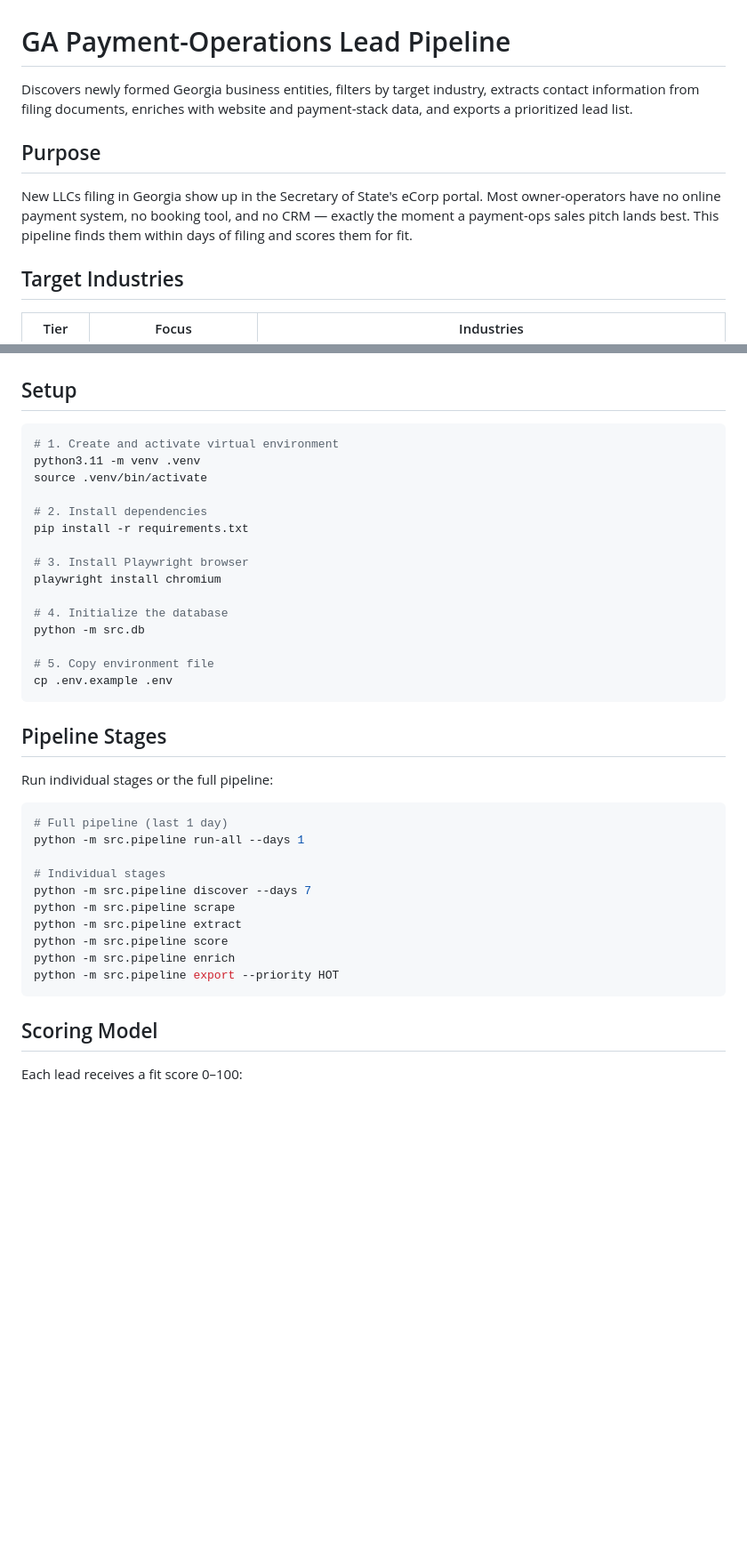
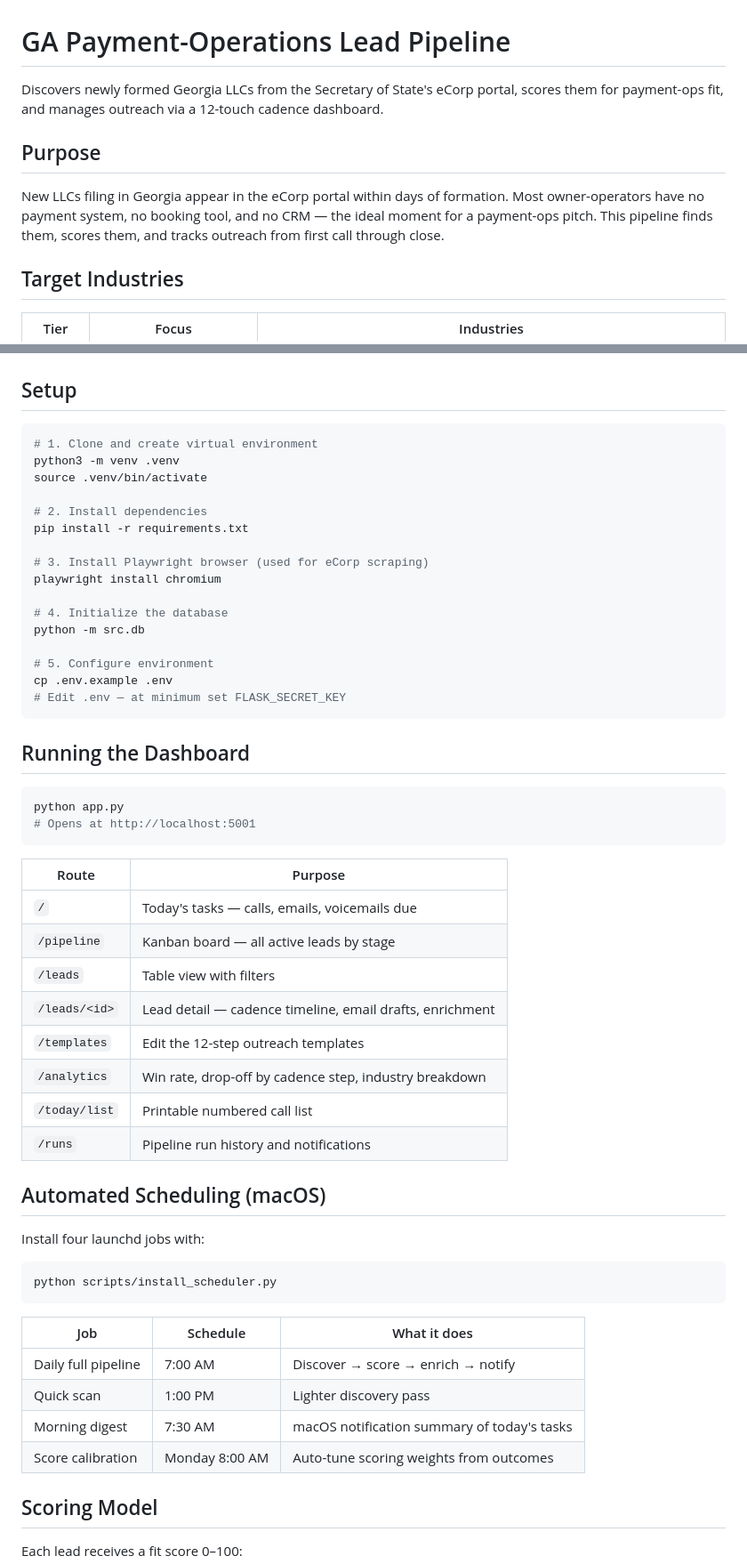
Before and after one commit to arcmichaellogisticsllc-cloud/Lead_Generation, a Markdown page: README.md, 2 parts joined by grey strips. Shown at 89% size. Drawn GitHub-style; blank space fills up the shorter version.

````diff
--- a/README.md
+++ b/README.md
@@ -1,10 +1,10 @@
 # GA Payment-Operations Lead Pipeline
 
-Discovers newly formed Georgia business entities, filters by target industry, extracts contact information from filing documents, enriches with website and payment-stack data, and exports a prioritized lead list.
+Discovers newly formed Georgia LLCs from the Secretary of State's eCorp portal, scores them for payment-ops fit, and manages outreach via a 12-touch cadence dashboard.
 
 ## Purpose
 
-New LLCs filing in Georgia show up in the Secretary of State's eCorp portal. Most owner-operators have no online payment system, no booking tool, and no CRM — exactly the moment a payment-ops sales pitch lands best. This pipeline finds them within days of filing and scores them for fit.
+New LLCs filing in Georgia appear in the eCorp portal within days of formation. Most owner-operators have no payment system, no booking tool, and no CRM — the ideal moment for a payment-ops pitch. This pipeline finds them, scores them, and tracks outreach from first call through close.
 
 ## Target Industries
 
@@ -17,39 +17,56 @@ New LLCs filing in Georgia show up in the Secretary of State's eCorp portal. Mos
 ## Setup
 
 ```bash
-# 1. Create and activate virtual environment
-python3.11 -m venv .venv
+# 1. Clone and create virtual environment
+python3 -m venv .venv
 source .venv/bin/activate
 
 # 2. Install dependencies
 pip install -r requirements.txt
 
-# 3. Install Playwright browser
+# 3. Install Playwright browser (used for eCorp scraping)
 playwright install chromium
 
 # 4. Initialize the database
 python -m src.db
 
-# 5. Copy environment file
+# 5. Configure environment
 cp .env.example .env
+# Edit .env — at minimum set FLASK_SECRET_KEY
 ```
 
-## Pipeline Stages
-
-Run individual stages or the full pipeline:
+## Running the Dashboard
 
 ```bash
-# Full pipeline (last 1 day)
-python -m src.pipeline run-all --days 1
+python app.py
+# Opens at http://localhost:5001
+```
 
-# Individual stages
-python -m src.pipeline discover --days 7
-python -m src.pipeline scrape
-python -m src.pipeline extract
-python -m src.pipeline score
-python -m src.pipeline enrich
-python -m src.pipeline export --priority HOT
+| Route | Purpose |
+|-------|---------|
+| `/` | Today's tasks — calls, emails, voicemails due |
+| `/pipeline` | Kanban board — all active leads by stage |
+| `/leads` | Table view with filters |
+| `/leads/<id>` | Lead detail — cadence timeline, email drafts, enrichment |
+| `/templates` | Edit the 12-step outreach templates |
+| `/analytics` | Win rate, drop-off by cadence step, industry breakdown |
+| `/today/list` | Printable numbered call list |
+| `/runs` | Pipeline run history and notifications |
+
+## Automated Scheduling (macOS)
+
+Install four launchd jobs with:
+
+```bash
+python scripts/install_scheduler.py
 ```
+
+| Job | Schedule | What it does |
+|-----|----------|--------------|
+| Daily full pipeline | 7:00 AM | Discover → score → enrich → notify |
+| Quick scan | 1:00 PM | Lighter discovery pass |
+| Morning digest | 7:30 AM | macOS notification summary of today's tasks |
+| Score calibration | Monday 8:00 AM | Auto-tune scoring weights from outcomes |
 
 ## Scoring Model
 
````
Also changed, not shown: other parts of README.md (+20 -13 lines).
